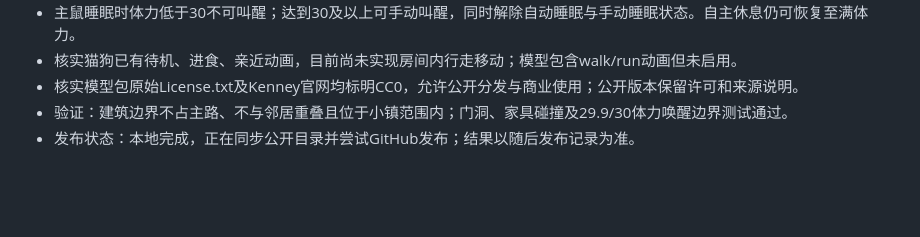
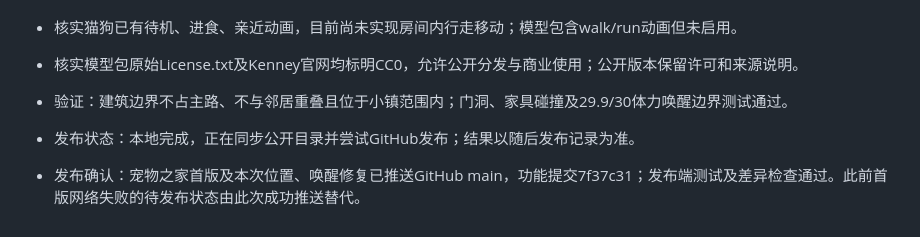
Before and after one commit to lambily555/shushu-desktop-pet, a Markdown page: docs/鼠鼠app开发记录.md, the part around the change. Rendered like a GitHub page; blank space fills up the shorter version.

Commit message:
记录宠物之家发布结果 / Record pet home publication
记录宠物之家及30体力唤醒已成功推送，保留此前网络失败的历史阶段。

Record successful publication of the pet home and waking at 30 stamina while preserving the earlier failed-network stage.

```diff
--- a/docs/鼠鼠app开发记录.md
+++ b/docs/鼠鼠app开发记录.md
@@ -533,3 +533,5 @@ NPC 新增银狐白、布丁黄白、三线灰黑和紫仓灰紫四种毛色。
 - 核实模型包原始License.txt及Kenney官网均标明CC0，允许公开分发与商业使用；公开版本保留许可和来源说明。
 - 验证：建筑边界不占主路、不与邻居重叠且位于小镇范围内；门洞、家具碰撞及29.9/30体力唤醒边界测试通过。
 - 发布状态：本地完成，正在同步公开目录并尝试GitHub发布；结果以随后发布记录为准。
+
+- 发布确认：宠物之家首版及本次位置、唤醒修复已推送GitHub main，功能提交7f37c31；发布端测试及差异检查通过。此前首版网络失败的待发布状态由此次成功推送替代。
```
